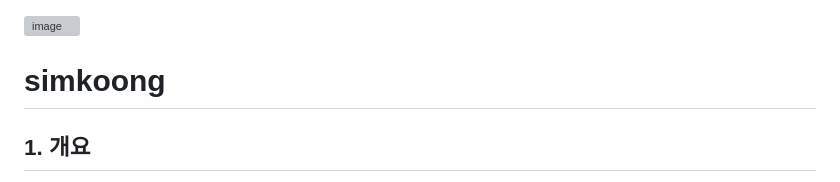
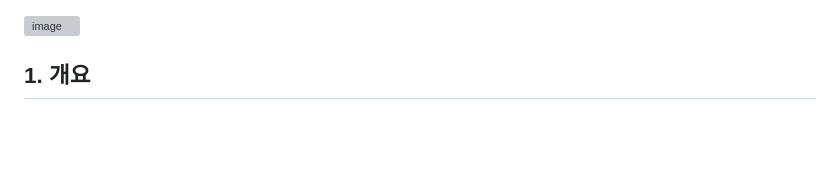
Before and after one commit to rimgosu/SimKoong, a Markdown page: README.md, the part around the change. Drawn GitHub-style; blank space fills up the shorter version; grey boxes are pictures that could not be loaded.

```diff
--- a/README.md
+++ b/README.md
@@ -1,6 +1,4 @@
 ![image](https://github.com/rimgosu/simkoong/assets/120752098/ddf88b71-4315-4f10-9c22-24a13ce39bf5)
-
-# simkoong
 
 ## 1. 개요
 - 선호 이미지 기반 추천 시스템을 바탕으로 한 **소개팅 웹 서비스**입니다.
```
